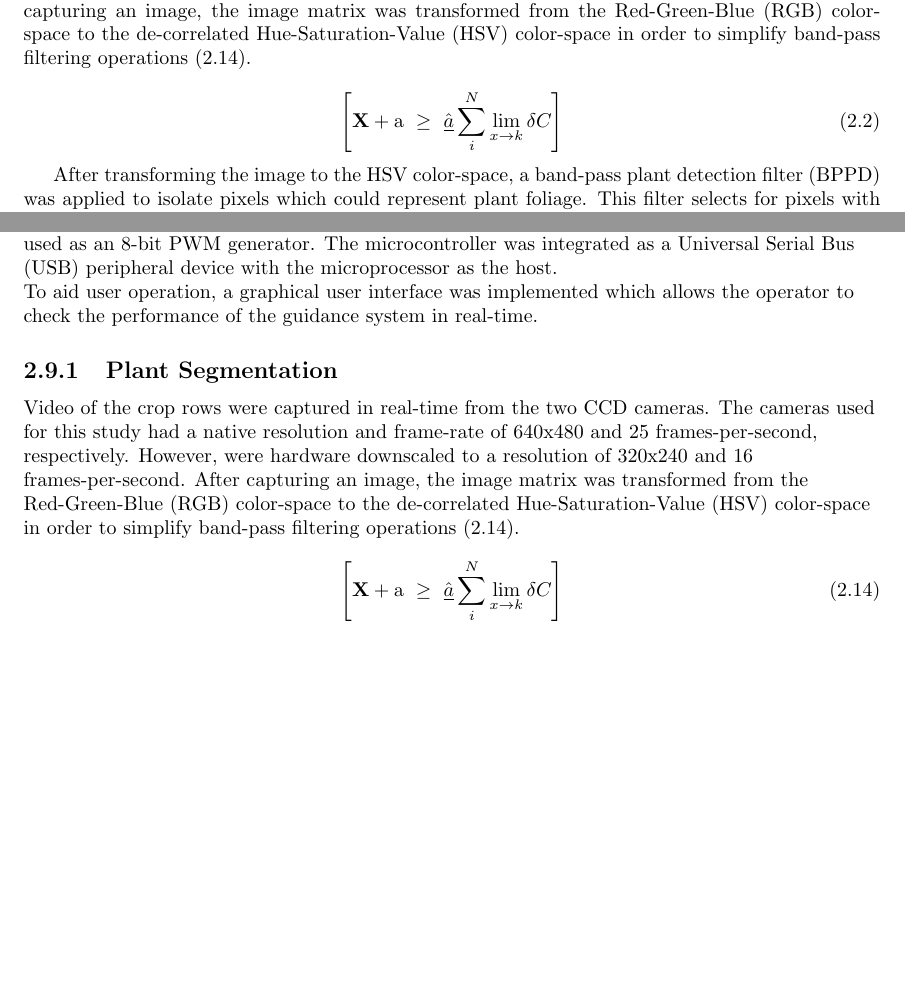
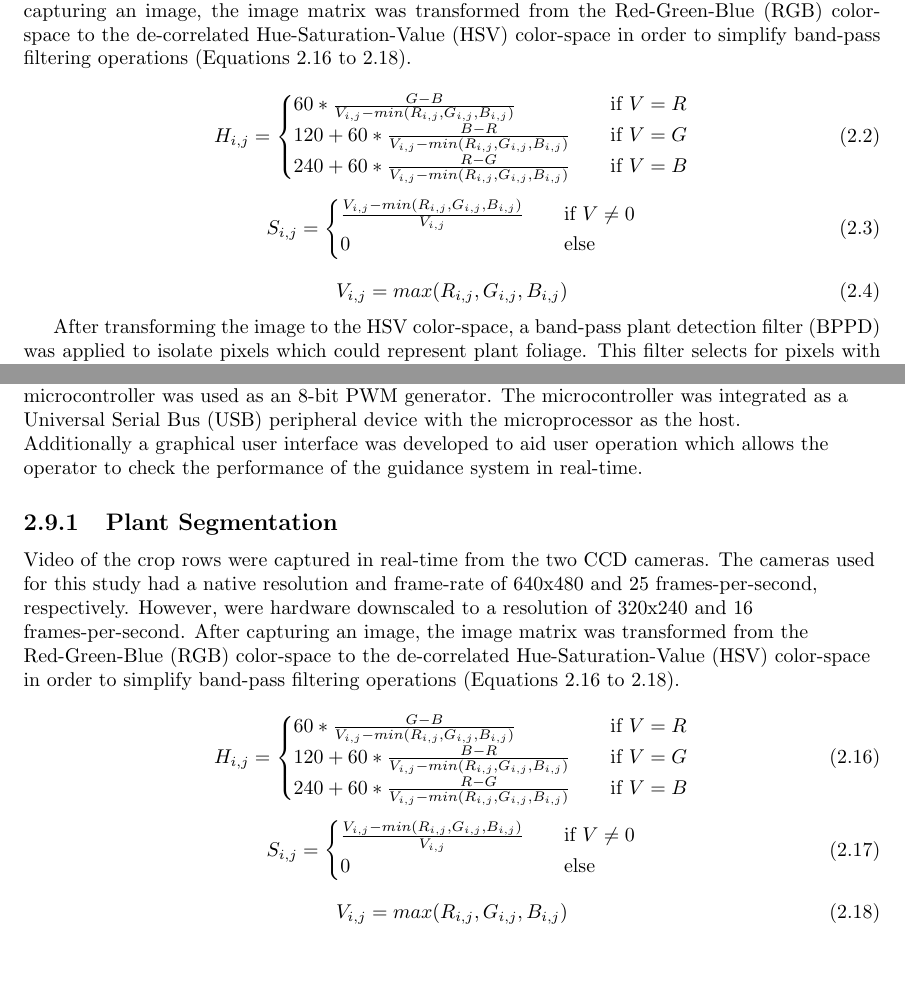
Before and after one commit to trevstanhope/thesis, a LaTeX thesis (latex/thesis.tex, which reads latex/chapters/chapter1.tex): two parts of pages 14 and 31 of 84 before the commit and two parts of pages 14 and 32 of 85 after it, joined at a grey line, cut so that both start at the same text, the shorter picture padded with empty space. Compiled offline with pdfLaTeX.

Commit message:
good, but equations are definitely not correct

```diff
--- a/latex/chapters/chapter1.tex
+++ b/latex/chapters/chapter1.tex
@@ -254,15 +255,14 @@ using the Python programming language (v. 2.7.6) which operated as a
 local microwebserver. A high-speed database server (MongoDB 32-bit)
 was implemented for ultra-low latency storage and retrieval of
 data. This robust platform provided sufficient computing power for
-real-time image analysis at a relatively low cost.
-
-To generate the output voltage signal of the control system, an
+real-time image analysis at a relatively low cost. To generate the
+output voltage signal of the control system, an
 ATmega328P microcontroller was used as an 8-bit PWM generator. The
 microcontroller was integrated as a Universal Serial Bus (USB)
 peripheral device with the microprocessor as the host.
 
-To aid user operation, a graphical user interface  was
-implemented which allows the operator to check the performance of the
+Additionally a graphical user interface was developed to aid user
+operation which allows the operator to check the performance of the
 guidance system in real-time.
 
 \subsection{Plant Segmentation}
@@ -273,14 +273,30 @@ were hardware downscaled to a resolution of 320x240 and 16
 frames-per-second. After capturing an image, the image matrix was
 transformed from the Red-Green-Blue (RGB) color-space to the
 de-correlated Hue-Saturation-Value (HSV) color-space in order to
-simplify band-pass filtering operations (\ref{eq:rgb2hsv}).
+simplify band-pass filtering operations (Equations \ref{eq:rgb2h} to \ref{eq:rgb2v}).
 
 \begin{equation}
-  \left[
-    {\bf X} + {\rm a} \ \geq\
-    \underline{\hat a} \sum_i^N \lim_{x \rightarrow k} \delta C
-  \right]
-  \label{eq:rgb2hsv}
+  H_{i,j} =
+  \begin{cases}
+    60 * \frac{G-B}{V_{i,j}-min(R_{i,j},G_{i,j},B_{i,j})}  & \quad \text{if } V = R \\
+    120 + 60 * \frac{B-R}{V_{i,j}-min(R_{i,j},G_{i,j},B_{i,j})}  & \quad \text{if } V = G \\
+    240 + 60 * \frac{R-G}{V_{i,j}-min(R_{i,j},G_{i,j},B_{i,j})}  & \quad \text{if } V = B \\
+  \end{cases}
+  \label{eq:rgb2h}
+\end{equation}
+
+\begin{equation}
+  S_{i,j} =
+  \begin{cases}
+    \frac{V_{i,j}-min(R_{i,j},G_{i,j},B_{i,j})}{V_{i,j}}  & \quad \text{if } V \neq 0 \\
+    0  & \quad \text{else}\\
+  \end{cases}
+  \label{eq:rgb2s}
+\end{equation}
+
+\begin{equation}
+  V_{i,j} = max(R_{i,j},G_{i,j},B_{i,j})
+  \label{eq:rgb2v}
 \end{equation}
 
 After transforming the image to the HSV color-space, a band-pass plant
```
Also changed, not shown: latex/chapters/chapter1.tex (42 more changed lines), 1 other file.
